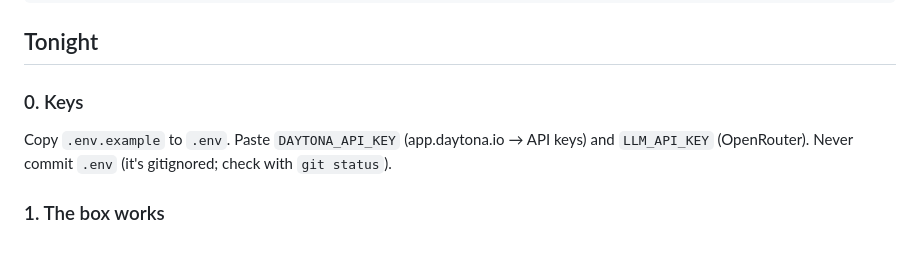
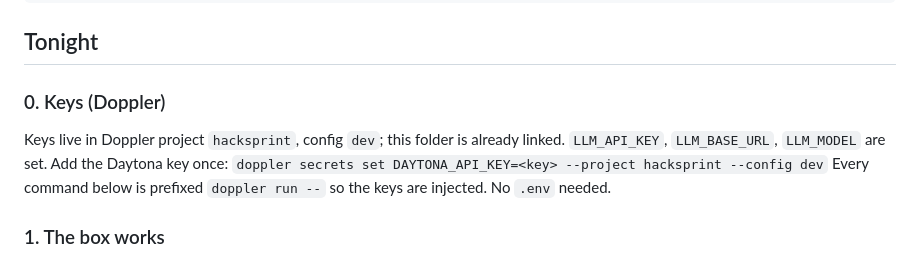
Before and after one commit to PeytonTYDev/hacksprint-seoul, a Markdown page: BUILD-WALKTHROUGH.md, the part around the change. Drawn GitHub-style.

Commit message:
docs: Doppler key step

```diff
--- a/BUILD-WALKTHROUGH.md
+++ b/BUILD-WALKTHROUGH.md
@@ -19,9 +19,11 @@ Keep one terminal open in `~/gitrepo/hacksprint-seoul`. Every command starts wit
 
 ## Tonight
 
-### 0. Keys
-Copy `.env.example` to `.env`. Paste `DAYTONA_API_KEY` (app.daytona.io → API keys) and
-`LLM_API_KEY` (OpenRouter). Never commit `.env` (it's gitignored; check with `git status`).
+### 0. Keys (Doppler)
+Keys live in Doppler project `hacksprint`, config `dev`; this folder is already linked.
+`LLM_API_KEY`, `LLM_BASE_URL`, `LLM_MODEL` are set. Add the Daytona key once:
+`doppler secrets set DAYTONA_API_KEY=<key> --project hacksprint --config dev`
+Every command below is prefixed `doppler run --` so the keys are injected. No `.env` needed.
 
 ### 1. The box works
 Run `doppler run -- .venv/bin/python smoke.py`. See four timed lines and `PASS` under 30 s.
```
